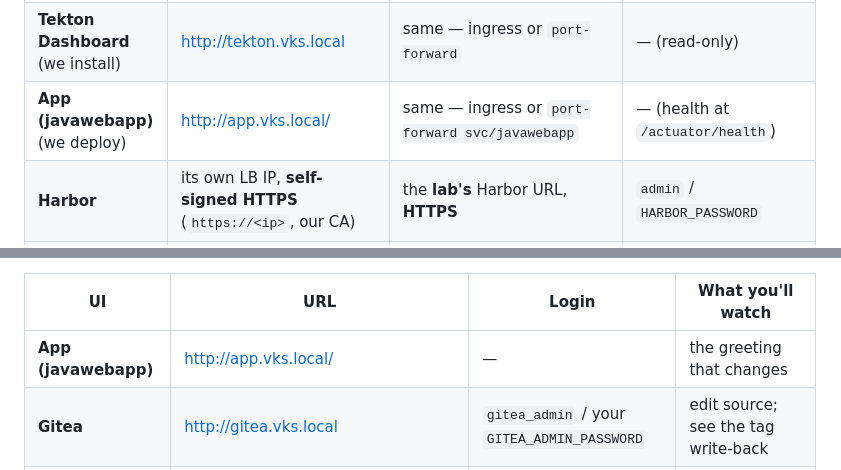
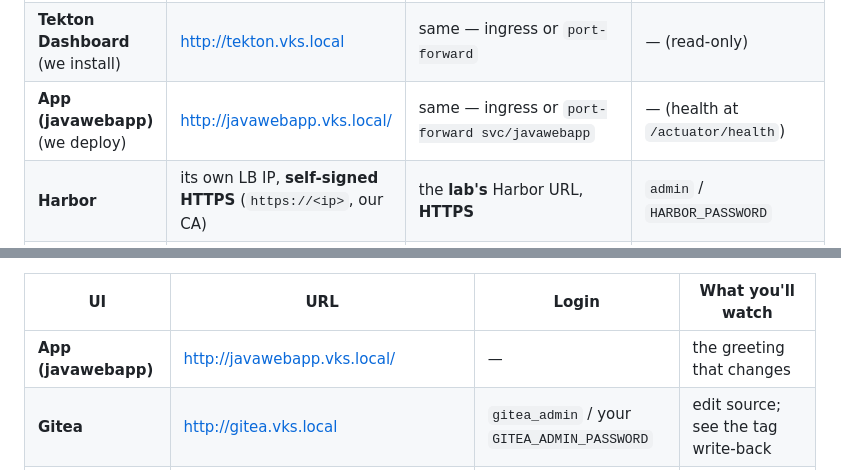
Before and after one commit to AndriyKalashnykov/vks-airgap-cicd, a Markdown page: README.md, 2 parts joined by grey strips. Drawn GitHub-style; folded sections open.

```diff
--- a/README.md
+++ b/README.md
@@ -1277,7 +1277,7 @@ VKS cluster:
 |---------|------------|--------------|-------|
 | **Gitea** (we install) | <http://gitea.vks.local> | `http://gitea.vks.local` once the ingress is in place (install, or attach with `INGRESS_CONTROLLER=istio-existing`), else `kubectl -n gitea port-forward svc/gitea-http 3000:3000` | `gitea_admin` / `GITEA_ADMIN_PASSWORD` |
 | **Tekton Dashboard** (we install) | <http://tekton.vks.local> | same — ingress or `port-forward` | — (read-only) |
-| **App (javawebapp)** (we deploy) | <http://app.vks.local/> | same — ingress or `port-forward svc/javawebapp` | — (health at `/actuator/health`) |
+| **App (javawebapp)** (we deploy) | <http://javawebapp.vks.local/> | same — ingress or `port-forward svc/javawebapp` | — (health at `/actuator/health`) |
 | **Harbor** | its own LB IP, **self-signed HTTPS** (`https://<ip>`, our CA) | the **lab's** Harbor URL, **HTTPS** | `admin` / `HARBOR_PASSWORD` |
 | **ArgoCD** | its own LB IP, **self-signed TLS** (`https://<ARGOCD_LB_IP>`, `--insecure`) — **not** behind the ingress | the **lab's own ArgoCD** URL/IP, self-signed TLS | `admin` / `make argocd-password` |
 
@@ -1317,7 +1317,7 @@ line that maps the `*.vks.local` hosts to the ingress LoadBalancer (see
 
 | UI | URL | Login | What you'll watch |
 |----|-----|-------|-------------------|
-| **App (javawebapp)** | <http://app.vks.local/> | — | the greeting that changes |
+| **App (javawebapp)** | <http://javawebapp.vks.local/> | — | the greeting that changes |
 | **Gitea** | <http://gitea.vks.local> | `gitea_admin` / your `GITEA_ADMIN_PASSWORD` | edit source; see the tag write-back |
 | **Tekton Dashboard** | <http://tekton.vks.local> | — (read-only) | the PipelineRun: test → build → deploy |
 | **Harbor** | its own LB IP, self-signed HTTPS (KinD) or the lab's HTTPS URL | `admin` / your `HARBOR_PASSWORD` | the freshly-built image |
```
Also changed, not shown: other parts of README.md (+2 -2 lines), docs/diagrams/out/istio-ingress.png, 3 other files.
